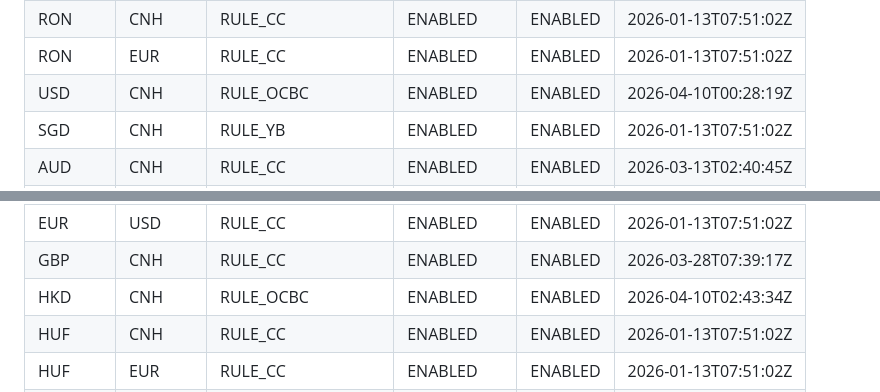
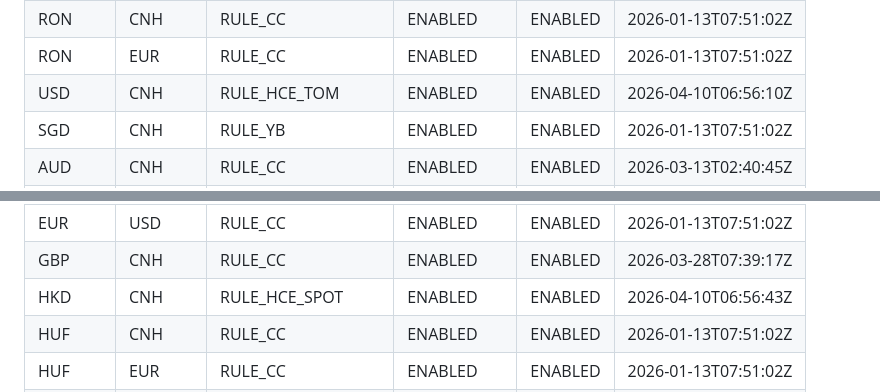
Before and after one commit to 13058199807zk-oss/paykka-control, a Markdown page: fx_rule_config.md, 2 parts joined by grey strips. Rendered like a GitHub page.

Commit message:
飞书机器人自动同步 2026-04-10 14:57:38

```diff
--- a/fx_rule_config.md
+++ b/fx_rule_config.md
@@ -41,7 +41,7 @@
 | PLN | USD | RULE_CC | ENABLED | ENABLED | 2026-01-13T07:51:02Z |
 | RON | CNH | RULE_CC | ENABLED | ENABLED | 2026-01-13T07:51:02Z |
 | RON | EUR | RULE_CC | ENABLED | ENABLED | 2026-01-13T07:51:02Z |
-| USD | CNH | RULE_OCBC | ENABLED | ENABLED | 2026-04-10T00:28:19Z |
+| USD | CNH | RULE_HCE_TOM | ENABLED | ENABLED | 2026-04-10T06:56:10Z |
 | SGD | CNH | RULE_YB | ENABLED | ENABLED | 2026-01-13T07:51:02Z |
 | AUD | CNH | RULE_CC | ENABLED | ENABLED | 2026-03-13T02:40:45Z |
 | THB | USD | RULE_PP | ENABLED | ENABLED | 2026-01-13T07:51:02Z |
@@ -66,7 +66,7 @@
 | EUR | RON | RULE_CC | ENABLED | ENABLED | 2026-01-13T07:51:02Z |
 | EUR | USD | RULE_CC | ENABLED | ENABLED | 2026-01-13T07:51:02Z |
 | GBP | CNH | RULE_CC | ENABLED | ENABLED | 2026-03-28T07:39:17Z |
-| HKD | CNH | RULE_OCBC | ENABLED | ENABLED | 2026-04-10T02:43:34Z |
+| HKD | CNH | RULE_HCE_SPOT | ENABLED | ENABLED | 2026-04-10T06:56:43Z |
 | HUF | CNH | RULE_CC | ENABLED | ENABLED | 2026-01-13T07:51:02Z |
 | HUF | EUR | RULE_CC | ENABLED | ENABLED | 2026-01-13T07:51:02Z |
 | HUF | USD | RULE_CC | ENABLED | ENABLED | 2026-01-13T07:51:02Z |
```
Also changed, not shown: other parts of fx_rule_config.md (+1 -1 lines).
